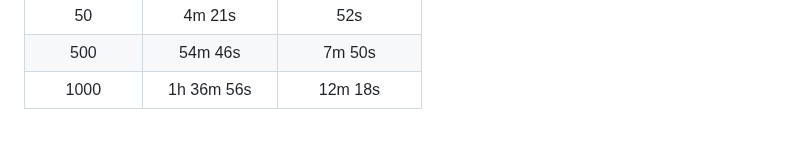
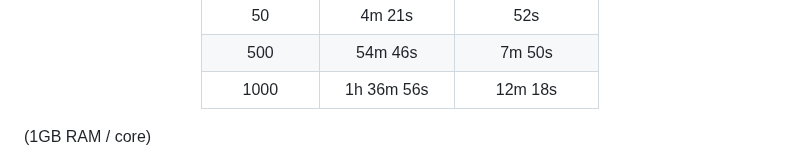
Before and after one commit to miguelsanchezmarin/HIV_DRM_pred_tool, a Markdown page: README.md, the part around one of its changes. Drawn GitHub-style; blank space fills up the shorter version.

Commit message:
updated README format again

```diff
--- a/README.md
+++ b/README.md
@@ -75,3 +77,6 @@ And run:
 |     50      |     4m 21s     |      52s        |
 |     500     |     54m 46s    |      7m 50s     |
 |    1000     |    1h 36m 56s  |      12m 18s    |
+
+</center>
+(1GB RAM / core)
```
Also changed, not shown: other parts of README.md (+18 -16 lines).
